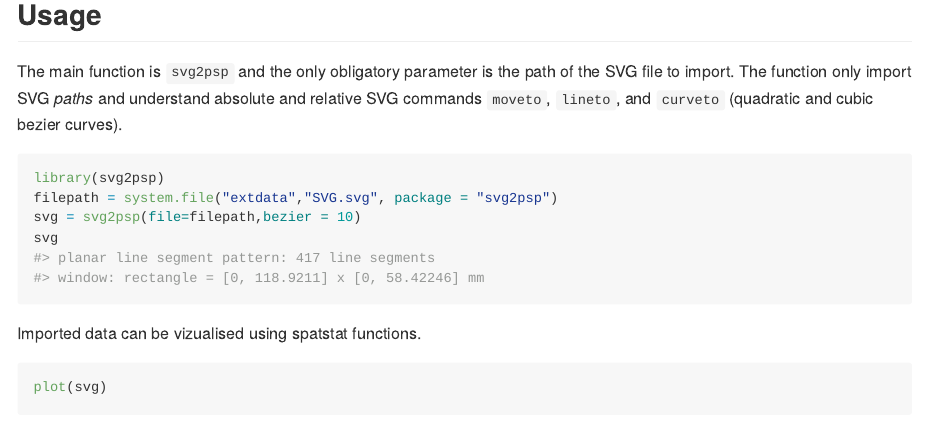
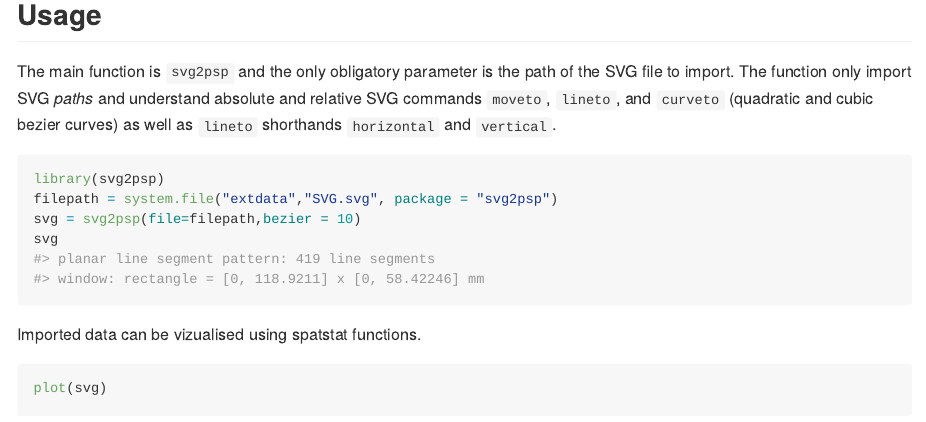
Before and after one commit to xraynaud/svg2psp, an R Markdown document (README.Rmd): the page in a window 1100 px wide, from 360 px down. The pictures show the output file README.md that the author committed with the source, drawn offline in the style of GitHub; badge pictures from the web are left out.

Commit message:
Updated README

````diff
--- a/README.Rmd
+++ b/README.Rmd
@@ -29,7 +29,7 @@ devtools::install_github("xraynaud/svg2psp")
 
 ## Usage
 
-The main function is `svg2psp` and the only obligatory parameter is the path of the SVG file to import. The function only import SVG _paths_ and understand absolute and relative SVG commands `moveto`, `lineto`, and `curveto` (quadratic and cubic bezier curves).
+The main function is `svg2psp` and the only obligatory parameter is the path of the SVG file to import. The function only import SVG _paths_ and understand absolute and relative SVG commands `moveto`, `lineto`, and `curveto` (quadratic and cubic bezier curves) as well as `lineto` shorthands `horizontal` and `vertical`.
 
 ```{r usage}
 library(svg2psp)
````
Also changed, not shown: README.md, README/README-connected-1.png, README/README-flip-1.png, README/README-lowres-1.png, README/README-plot-1.png, README.Rmd (2 more changed lines).
